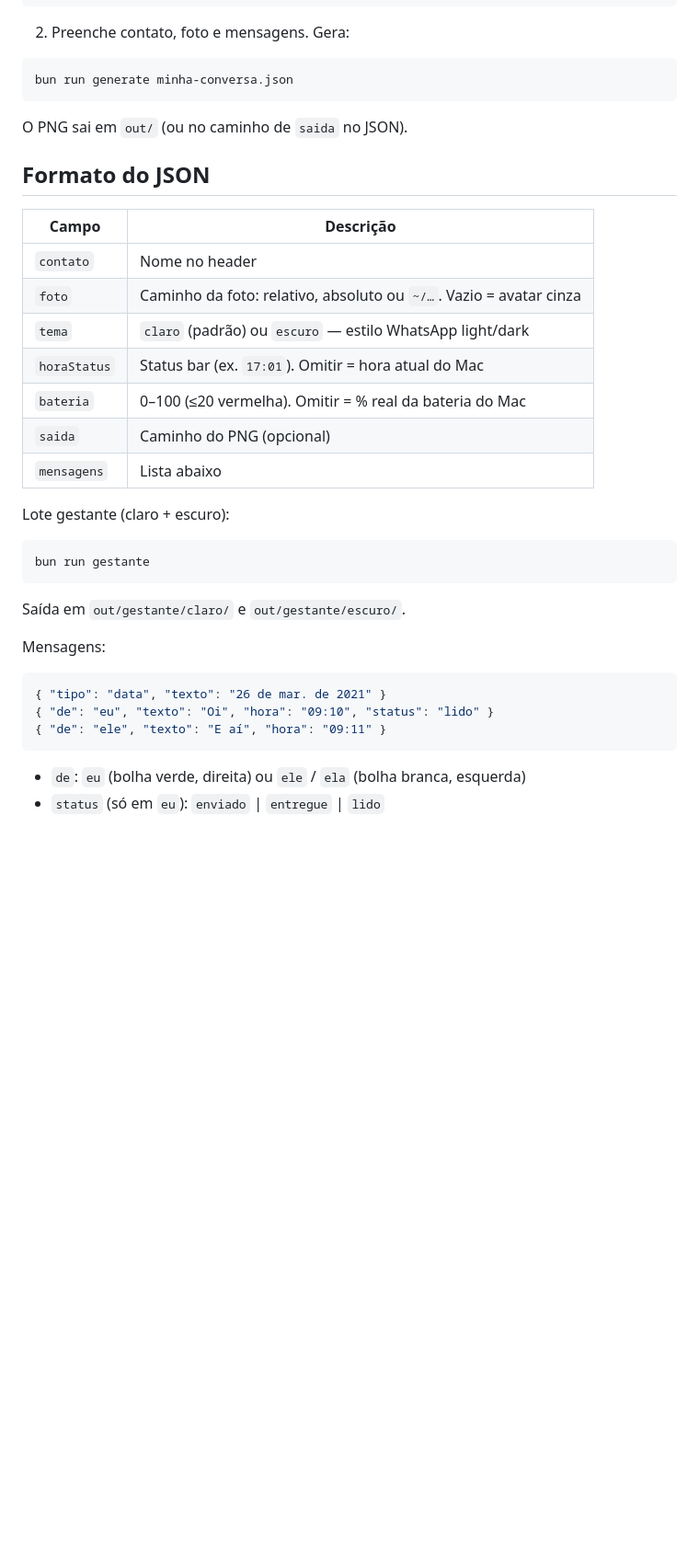
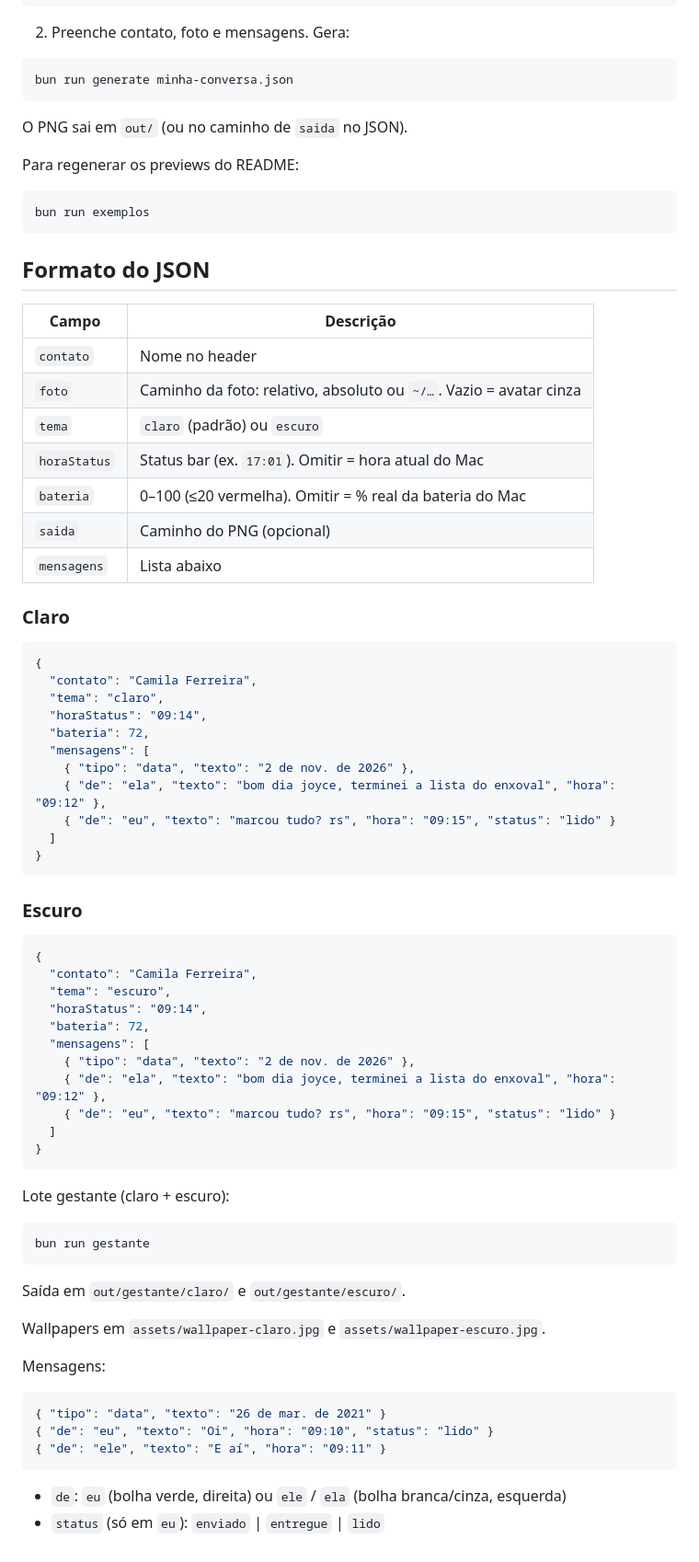
Before and after one commit to sostenesapollo/whatsapp-print, a Markdown page: README.md, the part around one of its changes. Shown at 92% size. Drawn GitHub-style; blank space fills up the shorter version.

````diff
--- a/README.md
+++ b/README.md
@@ -26,17 +32,55 @@ bun run generate minha-conversa.json
 
 O PNG sai em `out/` (ou no caminho de `saida` no JSON).
 
+Para regenerar os previews do README:
+
+```fish
+bun run exemplos
+```
+
 ## Formato do JSON
 
 | Campo | Descrição |
 |---|---|
 | `contato` | Nome no header |
 | `foto` | Caminho da foto: relativo, absoluto ou `~/…`. Vazio = avatar cinza |
-| `tema` | `claro` (padrão) ou `escuro` — estilo WhatsApp light/dark |
+| `tema` | `claro` (padrão) ou `escuro` |
 | `horaStatus` | Status bar (ex. `17:01`). Omitir = hora atual do Mac |
 | `bateria` | 0–100 (≤20 vermelha). Omitir = % real da bateria do Mac |
 | `saida` | Caminho do PNG (opcional) |
 | `mensagens` | Lista abaixo |
+
+### Claro
+
+```json
+{
+  "contato": "Camila Ferreira",
+  "tema": "claro",
+  "horaStatus": "09:14",
+  "bateria": 72,
+  "mensagens": [
+    { "tipo": "data", "texto": "2 de nov. de 2026" },
+    { "de": "ela", "texto": "bom dia joyce, terminei a lista do enxoval", "hora": "09:12" },
+    { "de": "eu", "texto": "marcou tudo? rs", "hora": "09:15", "status": "lido" }
+  ]
+}
+```
+
+### Escuro
+
+```json
+{
+  "contato": "Camila Ferreira",
+  "tema": "escuro",
+  "horaStatus": "09:14",
+  "bateria": 72,
+  "mensagens": [
+    { "tipo": "data", "texto": "2 de nov. de 2026" },
+    { "de": "ela", "texto": "bom dia joyce, terminei a lista do enxoval", "hora": "09:12" },
+    { "de": "eu", "texto": "marcou tudo? rs", "hora": "09:15", "status": "lido" }
+  ]
+}
+```
 
 Lote gestante (claro + escuro):
 
@@ -46,6 +90,8 @@ bun run gestante
 
 Saída em `out/gestante/claro/` e `out/gestante/escuro/`.
 
+Wallpapers em `assets/wallpaper-claro.jpg` e `assets/wallpaper-escuro.jpg`.
+
 Mensagens:
 
 ```json
@@ -54,5 +100,5 @@ Mensagens:
 { "de": "ele", "texto": "E aí", "hora": "09:11" }
 ```
 
-- `de`: `eu` (bolha verde, direita) ou `ele` / `ela` (bolha branca, esquerda)
+- `de`: `eu` (bolha verde, direita) ou `ele` / `ela` (bolha branca/cinza, esquerda)
 - `status` (só em `eu`): `enviado` | `entregue` | `lido`
````
Also changed, not shown: other parts of README.md (+7 -1 lines), assets/exemplo-claro.png (added), assets/exemplo-escuro.png (added), assets/wallpaper-claro.jpg (added), assets/wallpaper-escuro.jpg (added), 3 other files.
